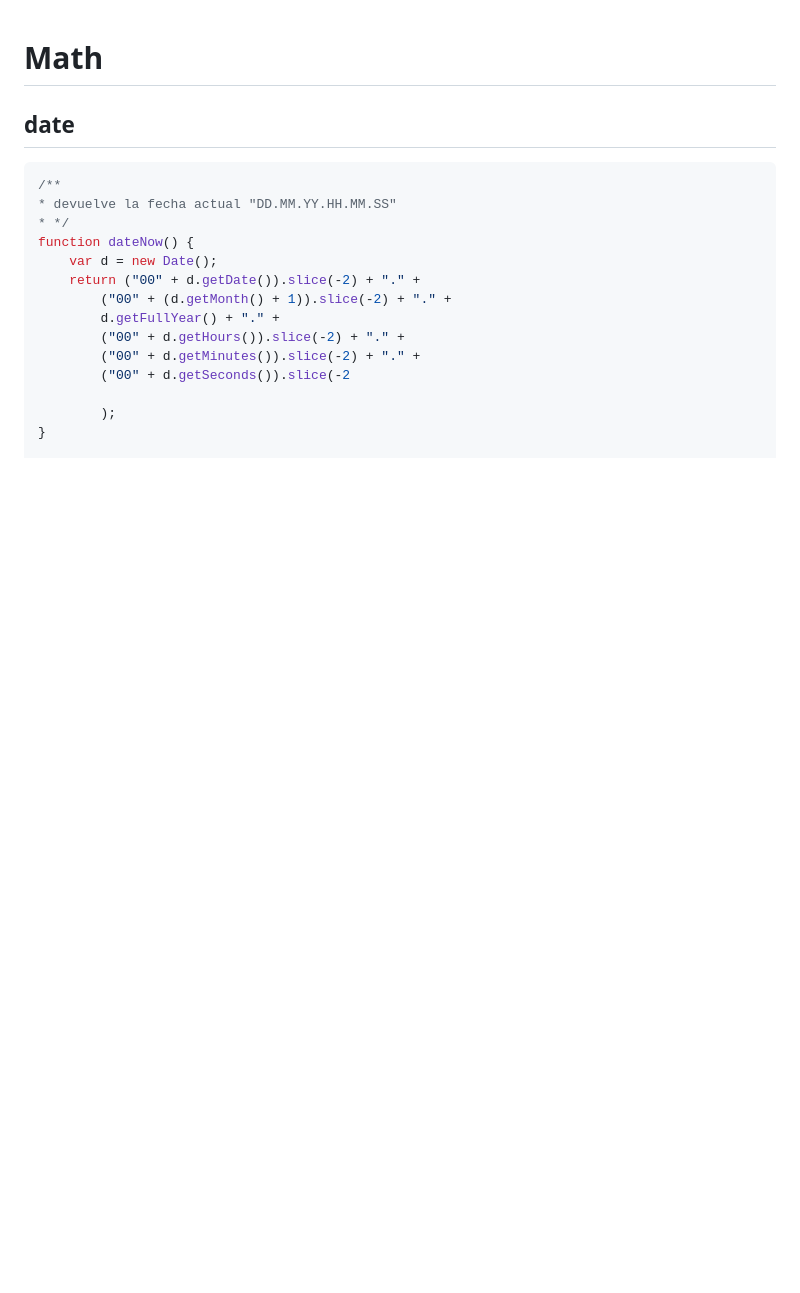
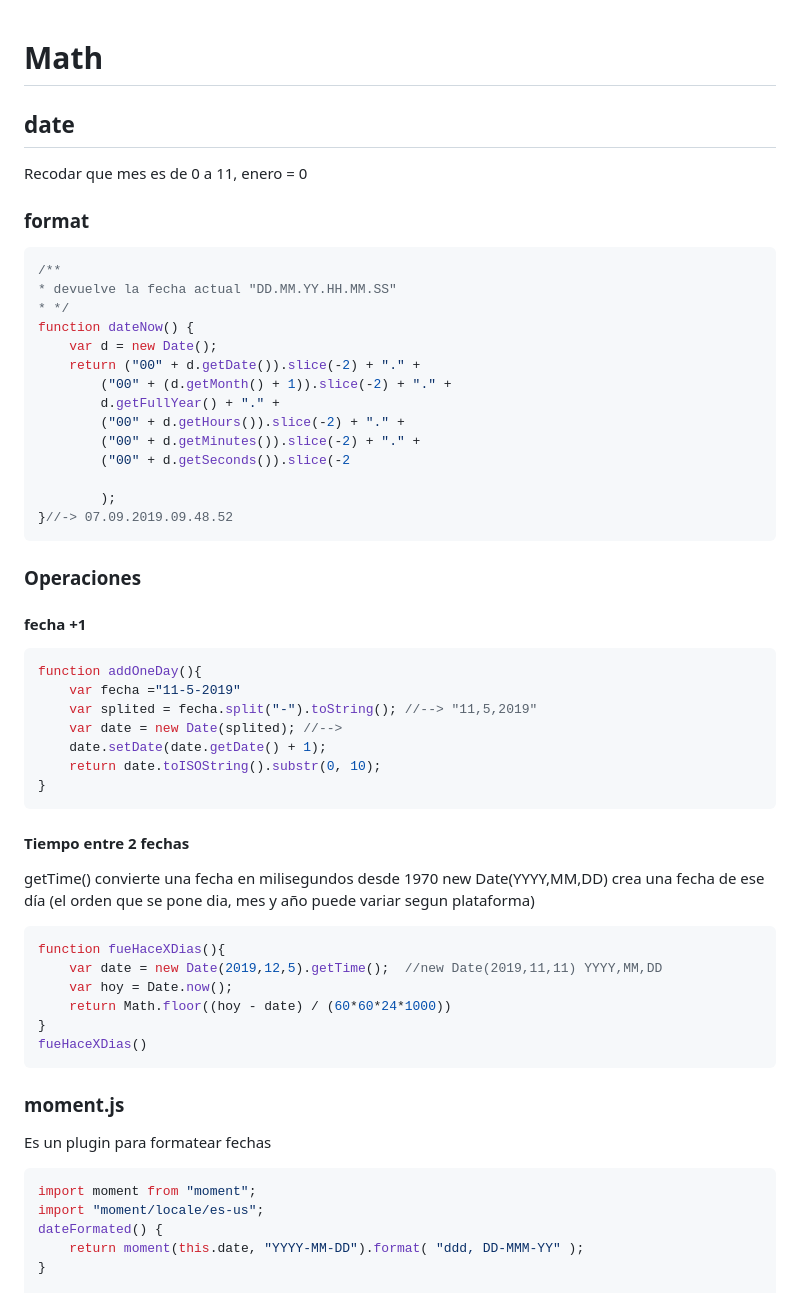
Before and after one commit to gonwms/wnotes, a Markdown page: docs/math.md, the part around the change printed below. Rendered like a GitHub page; blank space fills up the shorter version.

````diff
--- a/docs/math.md
+++ b/docs/math.md
@@ -1,5 +1,8 @@
 # Math
 ## date
+Recodar que mes es de 0 a 11, enero = 0
+
+### format
 ```javascript
 /**
 * devuelve la fecha actual "DD.MM.YY.HH.MM.SS"
@@ -14,5 +17,41 @@ function dateNow() {
 		("00" + d.getSeconds()).slice(-2
 
 		);
+}//-> 07.09.2019.09.48.52
+```
+
+###	Operaciones
+
+#### fecha +1
+```javascript
+function addOneDay(){
+	var fecha ="11-5-2019"
+	var splited = fecha.split("-").toString(); //--> "11,5,2019"
+	var date = new Date(splited); //-->
+	date.setDate(date.getDate() + 1);
+	return date.toISOString().substr(0, 10);
+}
+```
+
+#### Tiempo entre 2 fechas
+getTime() convierte una fecha en milisegundos desde 1970
+new Date(YYYY,MM,DD) crea una fecha de ese día (el orden que se pone dia, mes y año puede variar segun plataforma)
+```javascript
+function fueHaceXDias(){
+	var date = new Date(2019,12,5).getTime();  //new Date(2019,11,11) YYYY,MM,DD
+	var hoy = Date.now();
+	return Math.floor((hoy - date) / (60*60*24*1000))
+}
+fueHaceXDias()
+```
+
+### moment.js
+Es un plugin para formatear fechas
+
+```javascript
+import moment from "moment";
+import "moment/locale/es-us";
+dateFormated() {
+	return moment(this.date, "YYYY-MM-DD").format( "ddd, DD-MMM-YY"	);
 }
 
````
Also changed, not shown: other parts of docs/math.md (+2 -1 lines), CUSTOM-DOMAIN.jpg.
